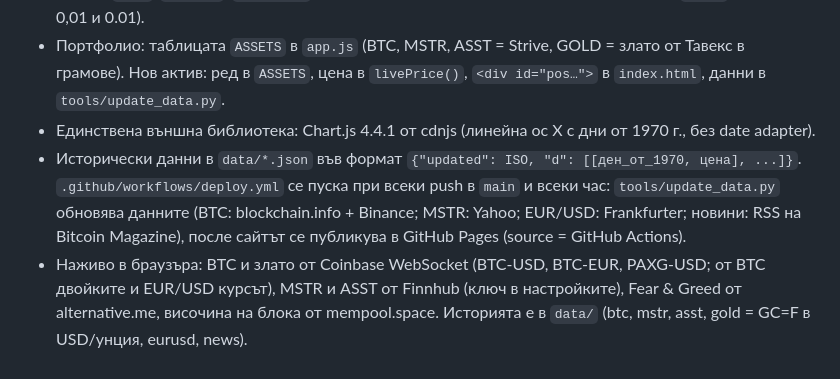
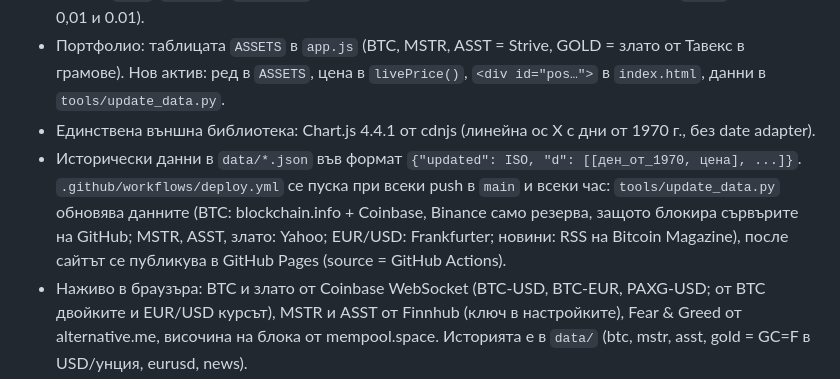
Before and after one commit to brozazacreate11/more-btc, a Markdown page: CLAUDE.md, the part around the change. Drawn GitHub-style.

Commit message:
Бележки: BTC данните идват от Coinbase
Co-Authored-By: Claude Opus 5.5 <noreply@anthropic.com>

```diff
--- a/CLAUDE.md
+++ b/CLAUDE.md
@@ -7,7 +7,7 @@ PWA за Bitcoin и MSTR (iPhone през „Добави към начални
 - Езици BG/EN/DE: всички текстове са в `i18n.js` (`STR`, записи `[bg, en, de]`). В HTML: `data-i18n`, `data-i18n-html`, `data-i18n-ph`, `data-i18n-title`. В JS: `tr('ключ', {променливи})`. Не пиши текст директно в кода. Функцията е `tr`, не `t`, защото много функции имат локална променлива `t`. Числа и дати: `nf()`, `money()`, `fmtDate()` следват езика; полетата за въвеждане се четат с `num()` (приема 0,01 и 0.01).
 - Портфолио: таблицата `ASSETS` в `app.js` (BTC, MSTR, ASST = Strive, GOLD = злато от Тавекс в грамове). Нов актив: ред в `ASSETS`, цена в `livePrice()`, `<div id="pos…">` в `index.html`, данни в `tools/update_data.py`.
 - Единствена външна библиотека: Chart.js 4.4.1 от cdnjs (линейна ос X с дни от 1970 г., без date adapter).
-- Исторически данни в `data/*.json` във формат `{"updated": ISO, "d": [[ден_от_1970, цена], ...]}`. `.github/workflows/deploy.yml` се пуска при всеки push в `main` и всеки час: `tools/update_data.py` обновява данните (BTC: blockchain.info + Binance; MSTR: Yahoo; EUR/USD: Frankfurter; новини: RSS на Bitcoin Magazine), после сайтът се публикува в GitHub Pages (source = GitHub Actions).
+- Исторически данни в `data/*.json` във формат `{"updated": ISO, "d": [[ден_от_1970, цена], ...]}`. `.github/workflows/deploy.yml` се пуска при всеки push в `main` и всеки час: `tools/update_data.py` обновява данните (BTC: blockchain.info + Coinbase, Binance само резерва, защото блокира сървърите на GitHub; MSTR, ASST, злато: Yahoo; EUR/USD: Frankfurter; новини: RSS на Bitcoin Magazine), после сайтът се публикува в GitHub Pages (source = GitHub Actions).
 - Наживо в браузъра: BTC и злато от Coinbase WebSocket (BTC-USD, BTC-EUR, PAXG-USD; от BTC двойките и EUR/USD курсът), MSTR и ASST от Finnhub (ключ в настройките), Fear & Greed от alternative.me, височина на блока от mempool.space. Историята е в `data/` (btc, mstr, asst, gold = GC=F в USD/унция, eurusd, news).
 - Личните данни (портфолио, аларми, Finnhub ключ) са само в `localStorage` с префикс `morebtc.`. Никога не ги пращай към сървър и не ги слагай в repo-то.
 
```
